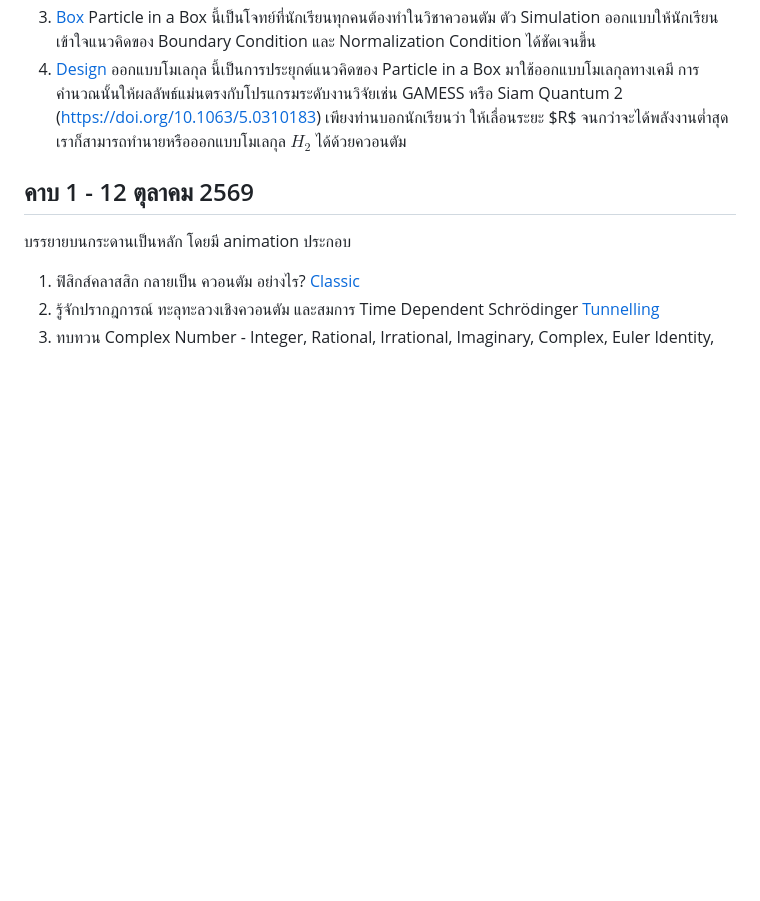
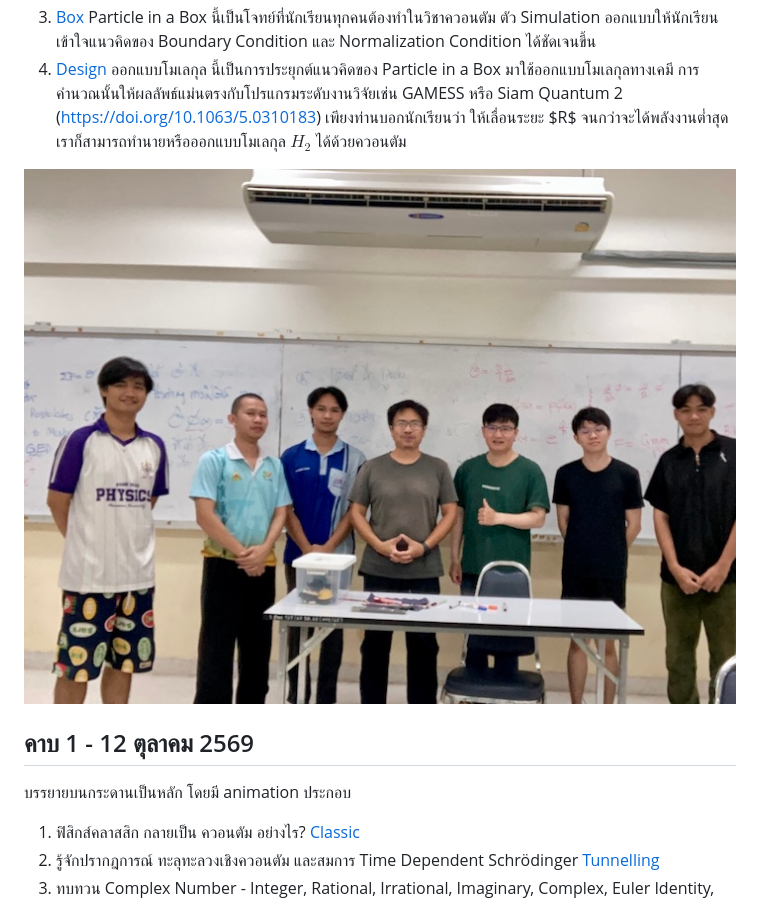
Before and after one commit to teepanis/lecture-notes, a Markdown page: quantum/README.md, the part around the change. Rendered like a GitHub page; blank space fills up the shorter version.

```diff
--- a/quantum/README.md
+++ b/quantum/README.md
@@ -10,6 +10,8 @@
 2. [Tunnelling](https://teepanis.github.io/lecture-notes/quantum/quantum_01_tunnelling.html) แสดงปรากฏการณ์ทะลวงผ่านของควอนตัม และนำเสนอสมการ Time Dependent Schrödinger และใหันักเรียนได้เห็นผลลัพธ์ของสมการ โดยยังไม่ต้องใช้คณิตศาสคร์แก้ออกมาด้วยตนเอง
 3. [Box](https://teepanis.github.io/lecture-notes/quantum/quantum_02_box.html) Particle in a Box นี้เป็นโจทย์ที่นักเรียนทุกคนต้องทำในวิชาควอนตัม ตัว Simulation ออกแบบให้นักเรียนเข้าใจแนวคิดของ Boundary Condition และ Normalization Condition ได้ชัดเจนขึ้น
 4. [Design](https://teepanis.github.io/lecture-notes/quantum/quantum_03_molecular_design.html) ออกแบบโมเลกุล นี้เป็นการประยุกต์แนวคิดของ Particle in a Box มาใช้ออกแบบโมเลกุลทางเคมี การคำนวณนั้นให้ผลลัพธ์แม่นตรงกับโปรแกรมระดับงานวิจัยเช่น GAMESS หรือ Siam Quantum 2 (https://doi.org/10.1063/5.0310183) เพียงท่านบอกนักเรียนว่า ให้เลื่อนระยะ \$R\$ จนกว่าจะได้พลังงานต่ำสุด เราก็สามารถทำนายหรือออกแบบโมเลกุล $H_2$ ได้ด้วยควอนตัม
+
+![The First Quantum Bootcamp](first_quantum_bootcamp.jpg)
 
 ## คาบ 1 - 12 ตุลาคม 2569
 บรรยายบนกระดานเป็นหลัก โดยมี animation ประกอบ
```
